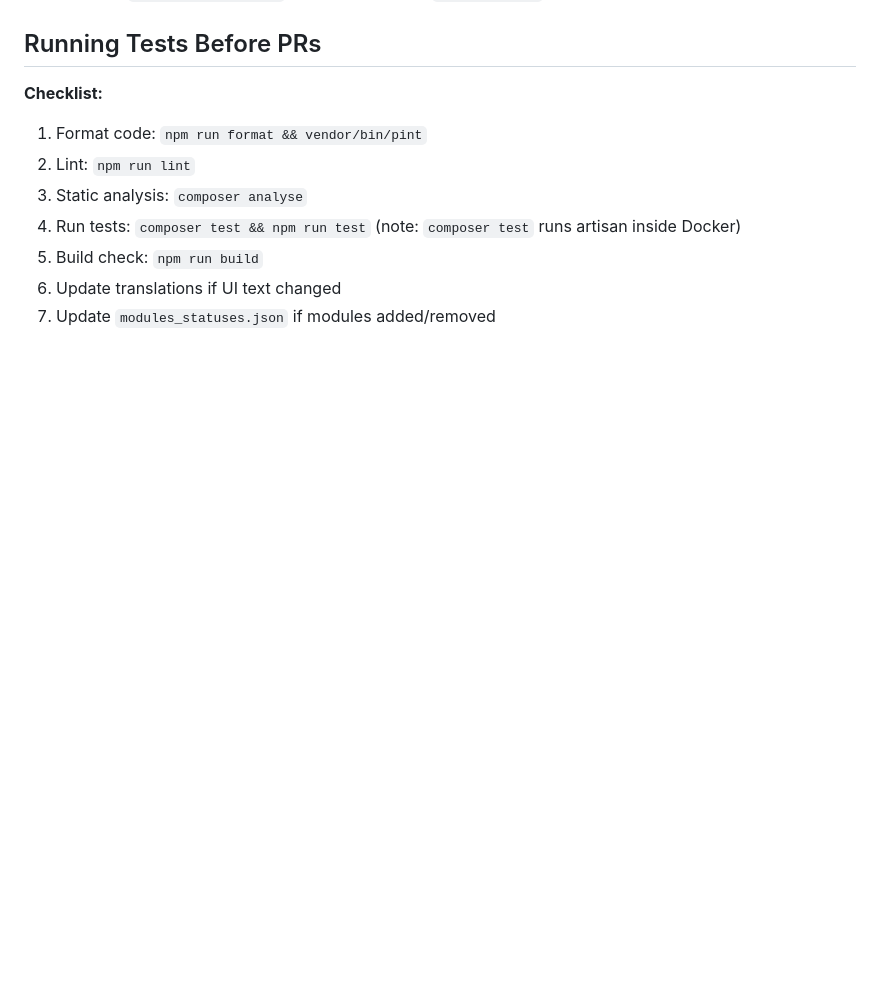
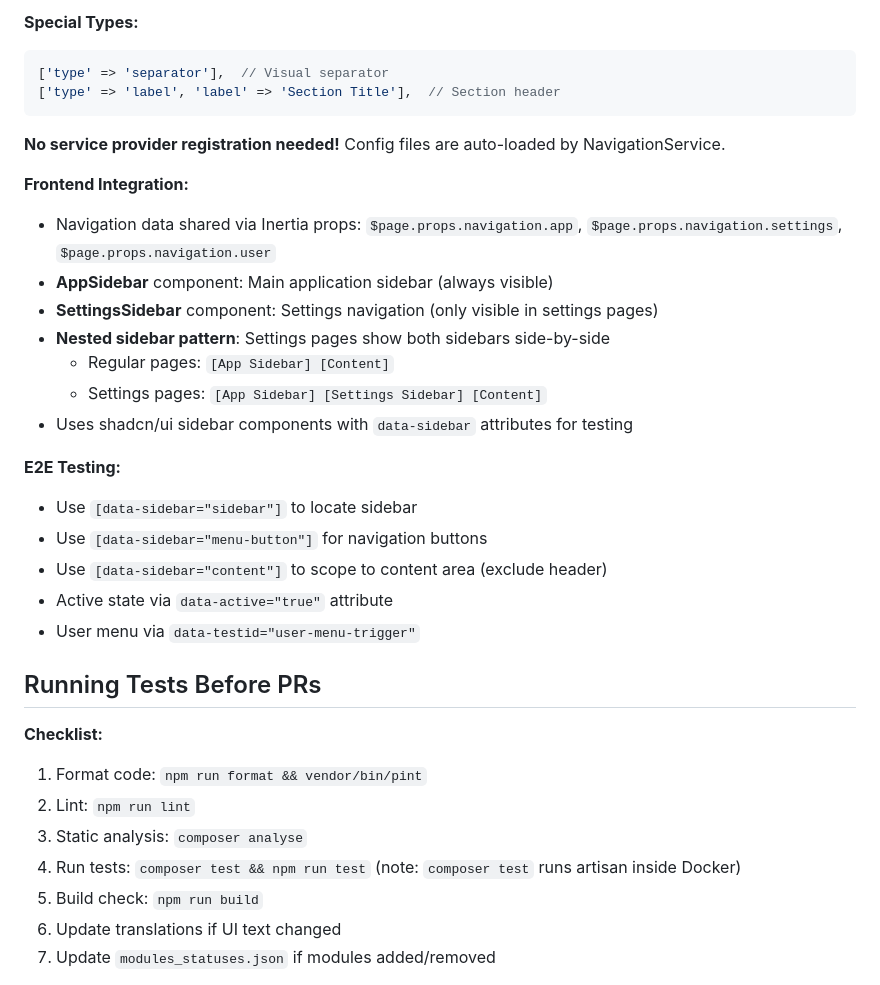
Before and after one commit to sauce-base/core, a Markdown page: CLAUDE.md, the part around the change printed below. Rendered like a GitHub page; blank space fills up the shorter version.

````diff
--- a/CLAUDE.md
+++ b/CLAUDE.md
@@ -234,6 +312,34 @@ export const afterMount = async (app?: App) => {
+**Special Types:**
+
+```php
+['type' => 'separator'],  // Visual separator
+['type' => 'label', 'label' => 'Section Title'],  // Section header
+```
+
+**No service provider registration needed!** Config files are auto-loaded by NavigationService.
+
+**Frontend Integration:**
+
+- Navigation data shared via Inertia props: `$page.props.navigation.app`, `$page.props.navigation.settings`, `$page.props.navigation.user`
+- **AppSidebar** component: Main application sidebar (always visible)
+- **SettingsSidebar** component: Settings navigation (only visible in settings pages)
+- **Nested sidebar pattern**: Settings pages show both sidebars side-by-side
+    - Regular pages: `[App Sidebar] [Content]`
+    - Settings pages: `[App Sidebar] [Settings Sidebar] [Content]`
+- Uses shadcn/ui sidebar components with `data-sidebar` attributes for testing
+
+**E2E Testing:**
+
+- Use `[data-sidebar="sidebar"]` to locate sidebar
+- Use `[data-sidebar="menu-button"]` for navigation buttons
+- Use `[data-sidebar="content"]` to scope to content area (exclude header)
+- Active state via `data-active="true"` attribute
+- User menu via `data-testid="user-menu-trigger"`
+
 ## Running Tests Before PRs
 
 **Checklist:**
+
 1. Format code: `npm run format && vendor/bin/pint`
 2. Lint: `npm run lint`
 3. Static analysis: `composer analyse`
````
Also changed, not shown: other parts of CLAUDE.md (+135 -9 lines).
